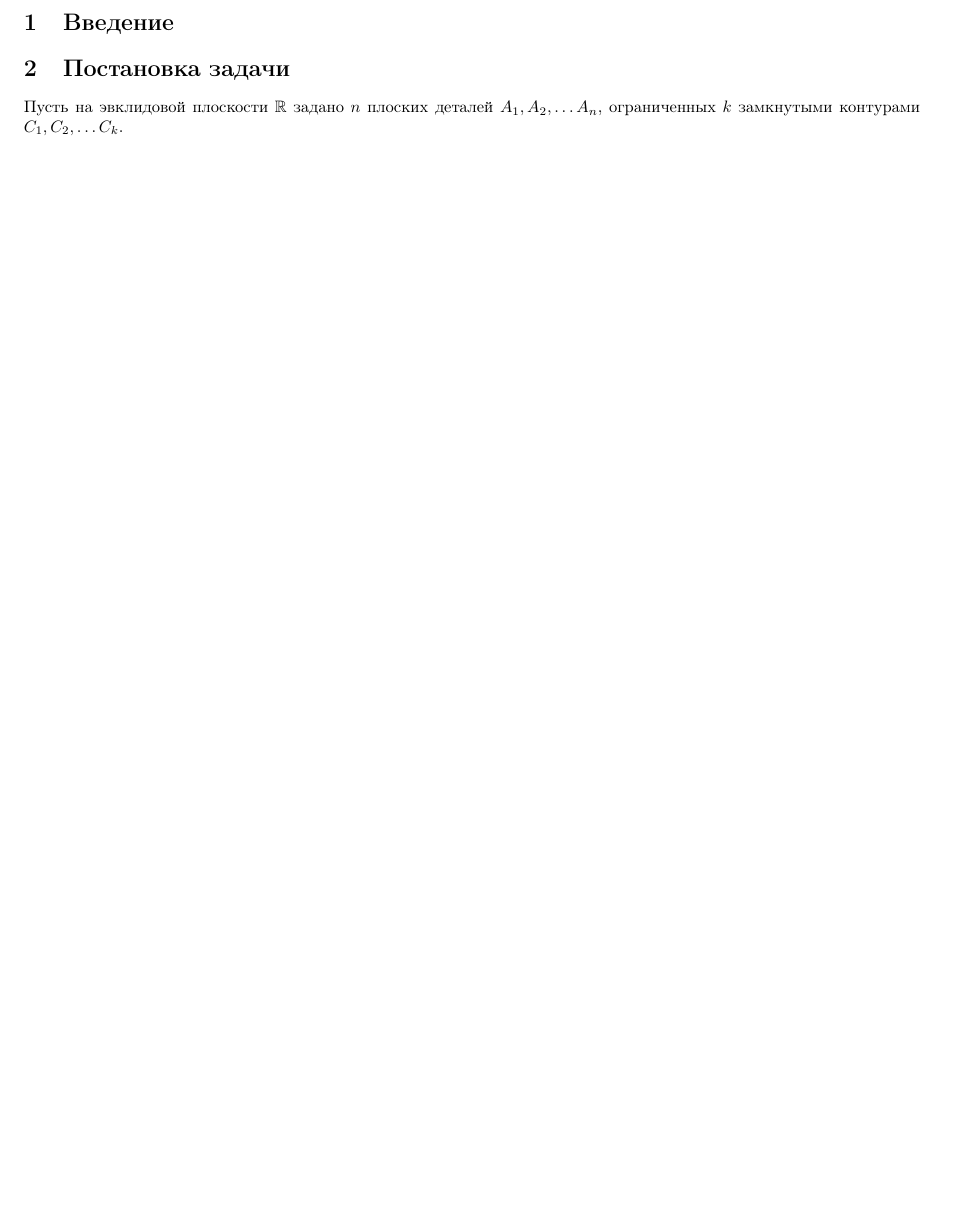
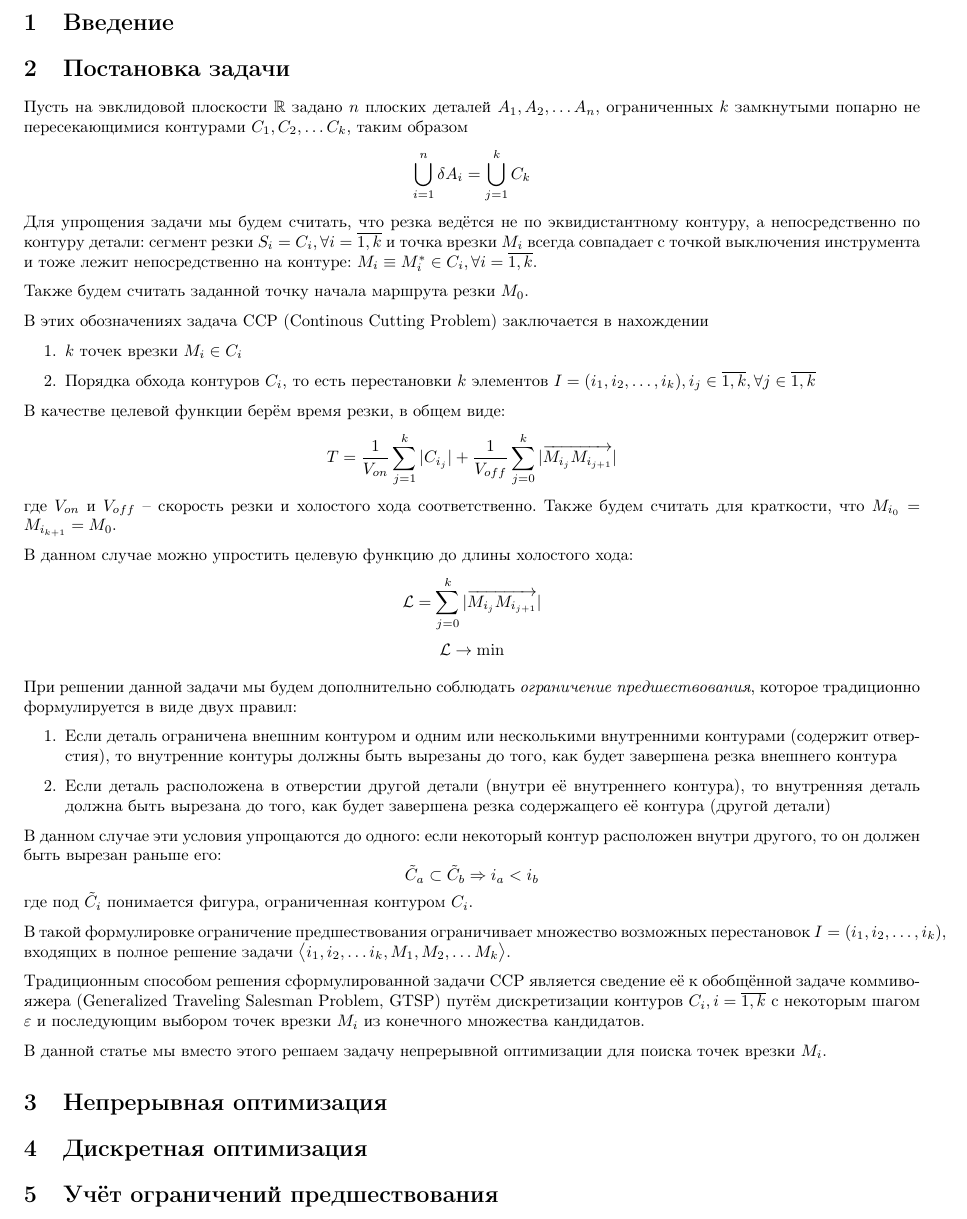
Before and after one commit to ukoloff/LaTeX, a LaTeX document (2018/ccp-vns.tex): part of the page, cut so that both start at the same text, the shorter picture padded with empty space. Compiled offline with pdfLaTeX.

Commit message:
Problem statement

```diff
--- a/2018/ccp-vns.tex
+++ b/2018/ccp-vns.tex
@@ -18,7 +18,116 @@
 Пусть на эвклидовой плоскости
 $\mathbb R$ задано $n$ плоских деталей
 $A_1, A_2, \dots A_n$,
-ограниченных $k$ замкнутыми контурами
-$C_1, C_2, \dots C_k$.
+ограниченных $k$ замкнутыми попарно не пересекающимися контурами
+$C_1, C_2, \dots C_k$,
+таким образом
+$$
+\bigcup_{i=1}^n \delta A_i = \bigcup_{j=1}^k C_k
+$$
+Для упрощения задачи мы будем считать,
+что резка ведётся не по эквидистантному контуру,
+а непосредственно по контуру детали:
+сегмент резки
+$S_i = C_i, \forall i=\overline{1, k}$
+и точка врезки $M_i$ всегда совпадает с точкой выключения
+инструмента и тоже лежит непосредственно
+на контуре:
+$M_i \equiv M_i^* \in C_i, \forall i = \overline{1, k}$.
+
+Также будем считать заданной точку начала маршрута резки $M_0$.
+
+В этих обозначениях задача CCP
+(Continous Cutting Problem)
+заключается в нахождении
+\begin{enumerate}
+    \item{$k$ точек врезки $M_i \in C_i$}
+    \item{Порядка обхода контуров $C_i$,
+    то есть перестановки $k$ элементов
+    $I=(i_1, i_2, \dots, i_k),
+    i_j \in \overline{1,k}, \forall j \in \overline{1,k}$}
+\end{enumerate}
+
+В качестве целевой функции берём время резки,
+в общем виде:
+$$
+T = \frac{1}{V_{on}} \sum_{j=1}^k |C_{i_j}| +
+\frac{1}{V_{off}} \sum_{j=0}^k |\overrightarrow{M_{i_j} M_{i_{{j+1}}}}|
+$$
+где $V_{on}$ и $V_{off}$ --
+скорость резки и холостого хода соответственно.
+Также будем считать для краткости,
+что
+$M_{i_0} = M_{i_{k+1}} = M_0$.
+
+В данном случае можно упростить целевую функцию
+до длины холостого хода:
+$$
+\mathcal L = \sum_{j=0}^k |\overrightarrow{M_{i_j} M_{i_{{j+1}}}}|
+$$
+$$
+\mathcal L \to \min
+$$
+
+При решении данной задачи мы будем дополнительно
+соблюдать
+\textit{ограничение предшествования},
+которое традиционно формулируется в виде двух правил:
+\begin{enumerate}
+\item{}
+Если деталь ограничена внешним контуром и одним
+или несколькими внутренними контурами
+(содержит отверстия),
+то внутренние контуры должны
+быть вырезаны до того,
+как будет завершена резка внешнего контура
+\item{}
+Если деталь расположена в отверстии
+другой детали
+(внутри её внутреннего контура),
+то внутренняя деталь
+должна быть вырезана до того,
+как будет завершена резка
+содержащего её контура
+(другой детали)
+\end{enumerate}
+
+В данном случае эти условия упрощаются до одного:
+если некоторый контур расположен внутри другого,
+то он должен быть вырезан раньше его:
+$$
+\tilde C_a \subset \tilde C_b
+\Rightarrow
+i_a < i_b
+$$
+где под
+$\tilde C_i$ понимается фигура,
+ограниченная контуром $C_i$.
+
+В такой формулировке ограничение предшествования
+ограничивает множество возможных перестановок
+$I=(i_1, i_2, \dots, i_k)$,
+входящих в полное решение задачи
+$\big<
+i_1, i_2, \dots i_k,
+M_1, M_2, \dots M_k
+\big>$.
+
+Традиционным способом решения сформулированной задачи CCP
+является сведение её к обобщённой задаче коммивояжера
+(Generalized Traveling Salesman Problem, GTSP)
+путём дискретизации контуров
+$C_i, i=\overline{1, k}$
+с некоторым шагом $\varepsilon$
+и последующим выбором точек врезки
+$M_i$ из конечного множества кандидатов.
+
+В данной статье мы вместо этого решаем задачу непрерывной оптимизации
+для поиска точек врезки $M_i$.
+
+\section{Непрерывная оптимизация}
+
+\section{Дискретная оптимизация}
+
+\section{Учёт ограничений предшествования}
 
 \end{document}
```
